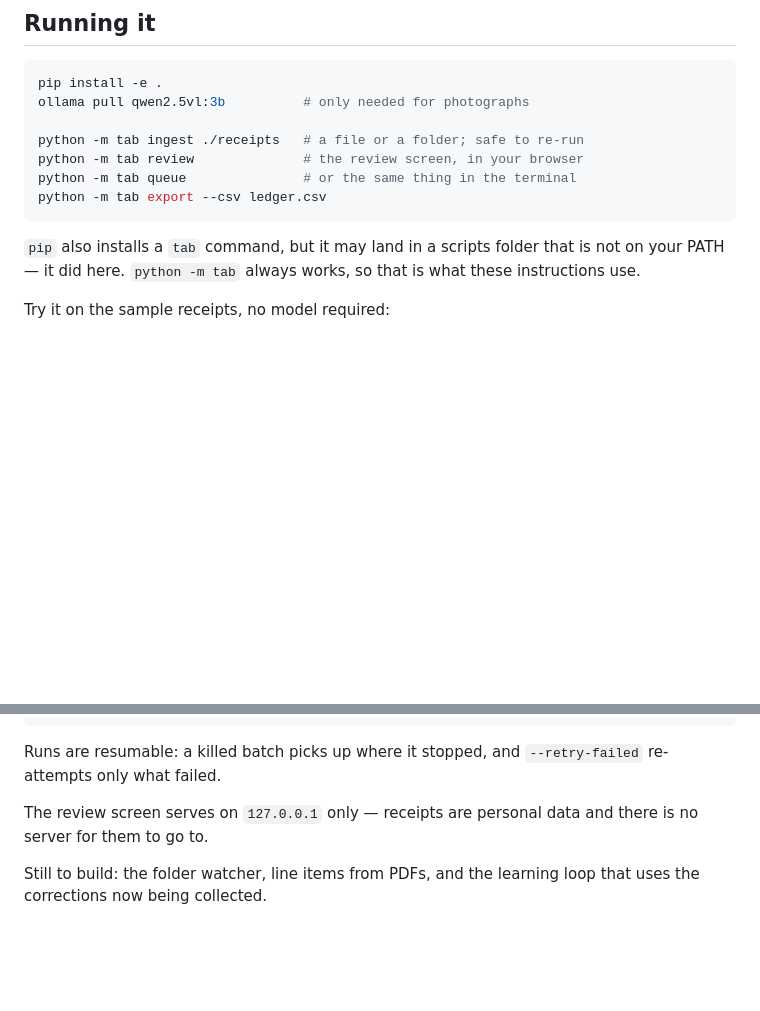
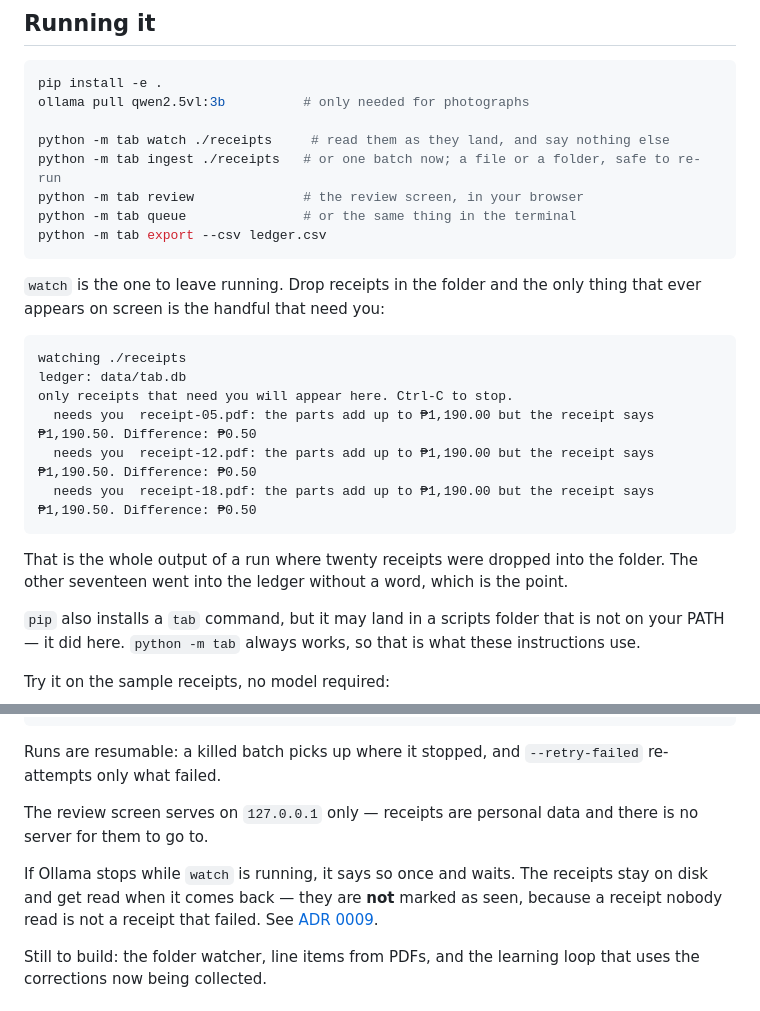
Before and after one commit to Zeref538/tab, a Markdown page: README.md, 2 parts joined by grey strips. Drawn GitHub-style; blank space fills up the shorter version.

Commit message:
docs: unattended mode
README leads with watch, since it is the one to leave running, and the sample
output is copied from a real twenty-file run rather than written by hand. The
component table marks watch.py and errors.py built and points at the two ADRs.

````diff
--- a/README.md
+++ b/README.md
@@ -74,11 +74,28 @@ worse than doing nothing at all.
 pip install -e .
 ollama pull qwen2.5vl:3b          # only needed for photographs
 
-python -m tab ingest ./receipts   # a file or a folder; safe to re-run
+python -m tab watch ./receipts     # read them as they land, and say nothing else
+python -m tab ingest ./receipts   # or one batch now; a file or a folder, safe to re-run
 python -m tab review              # the review screen, in your browser
 python -m tab queue               # or the same thing in the terminal
 python -m tab export --csv ledger.csv
 ```
+
+`watch` is the one to leave running. Drop receipts in the folder and the only
+thing that ever appears on screen is the handful that need you:
+
+```
+watching ./receipts
+ledger: data/tab.db
+only receipts that need you will appear here. Ctrl-C to stop.
+  needs you  receipt-05.pdf: the parts add up to ₱1,190.00 but the receipt says ₱1,190.50. Difference: ₱0.50
+  needs you  receipt-12.pdf: the parts add up to ₱1,190.00 but the receipt says ₱1,190.50. Difference: ₱0.50
+  needs you  receipt-18.pdf: the parts add up to ₱1,190.00 but the receipt says ₱1,190.50. Difference: ₱0.50
+```
+
+That is the whole output of a run where twenty receipts were dropped into the
+folder. The other seventeen went into the ledger without a word, which is the
+point.
 
 `pip` also installs a `tab` command, but it may land in a scripts folder that is
 not on your PATH — it did here. `python -m tab` always works, so that is what
@@ -109,6 +126,11 @@ Runs are resumable: a killed batch picks up where it stopped, and
 The review screen serves on `127.0.0.1` only — receipts are personal data and
 there is no server for them to go to.
 
+If Ollama stops while `watch` is running, it says so once and waits. The
+receipts stay on disk and get read when it comes back — they are **not** marked
+as seen, because a receipt nobody read is not a receipt that failed. See
+[ADR 0009](docs/adr/0009-a-stopped-model-is-not-a-bad-receipt.md).
+
 Still to build: the folder watcher, line items from PDFs, and the learning loop
 that uses the corrections now being collected.
 
````
Also changed, not shown: docs/TDD.md (+3 -2 lines).
